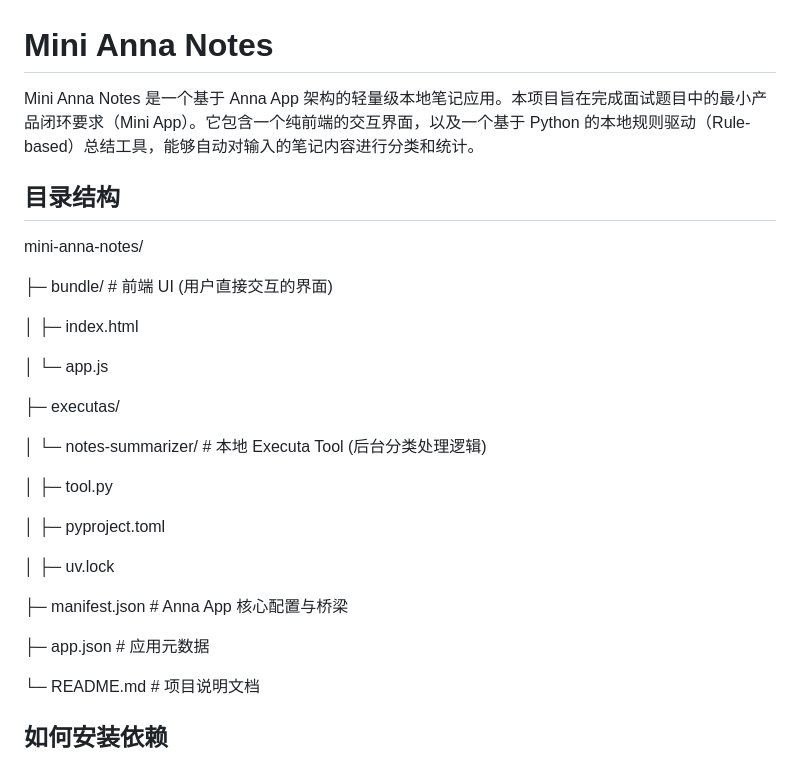
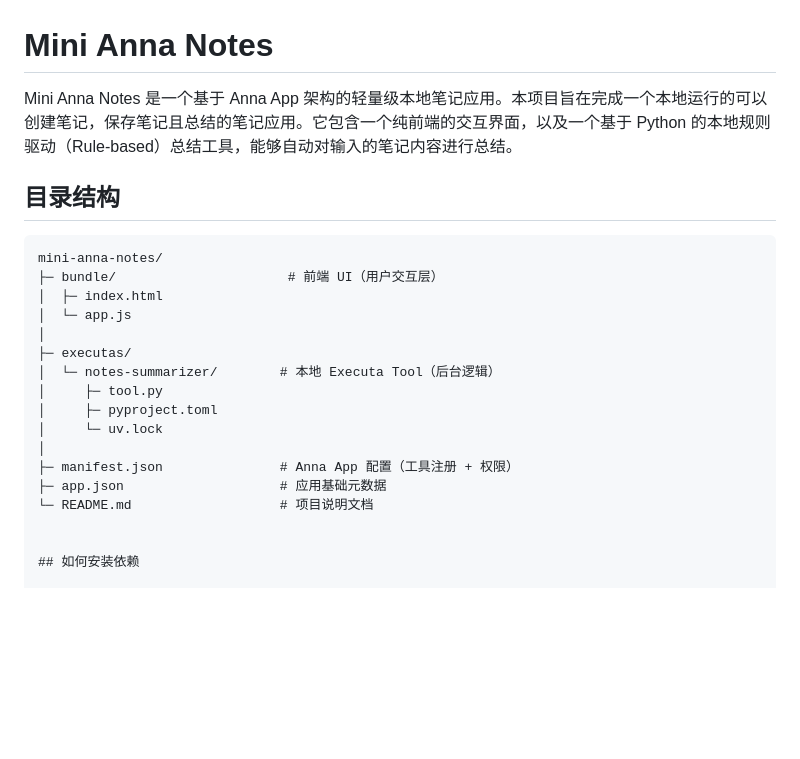
Before and after one commit to yexiaodesuki/mini-anna-notes, a Markdown page: README.md, the part around the change. Rendered like a GitHub page; blank space fills up the shorter version.

Commit message:
改动readme

````diff
--- a/README.md
+++ b/README.md
@@ -1,32 +1,23 @@
 # Mini Anna Notes
 
-Mini Anna Notes 是一个基于 Anna App 架构的轻量级本地笔记应用。本项目旨在完成面试题目中的最小产品闭环要求（Mini App）。它包含一个纯前端的交互界面，以及一个基于 Python 的本地规则驱动（Rule-based）总结工具，能够自动对输入的笔记内容进行分类和统计。
+Mini Anna Notes 是一个基于 Anna App 架构的轻量级本地笔记应用。本项目旨在完成一个本地运行的可以创建笔记，保存笔记且总结的笔记应用。它包含一个纯前端的交互界面，以及一个基于 Python 的本地规则驱动（Rule-based）总结工具，能够自动对输入的笔记内容进行总结。
 
 ## 目录结构
-
+```text
 mini-anna-notes/
-
-├─ bundle/                      # 前端 UI (用户直接交互的界面)
-
-│   ├─ index.html
-
-│   └─ app.js
-
+├─ bundle/                      # 前端 UI（用户交互层）
+│  ├─ index.html
+│  └─ app.js
+│
 ├─ executas/
-
-│   └─ notes-summarizer/        # 本地 Executa Tool (后台分类处理逻辑)
-
-│       ├─ tool.py
-
-│       ├─ pyproject.toml
-
-│       ├─ uv.lock
-
-├─ manifest.json                # Anna App 核心配置与桥梁
-
-├─ app.json                     # 应用元数据
-
-└─ README.md                    # 项目说明文档
+│  └─ notes-summarizer/        # 本地 Executa Tool（后台逻辑）
+│     ├─ tool.py
+│     ├─ pyproject.toml
+│     └─ uv.lock
+│
+├─ manifest.json               # Anna App 配置（工具注册 + 权限）
+├─ app.json                    # 应用基础元数据
+└─ README.md                   # 项目说明文档
 
 
 ## 如何安装依赖
````
